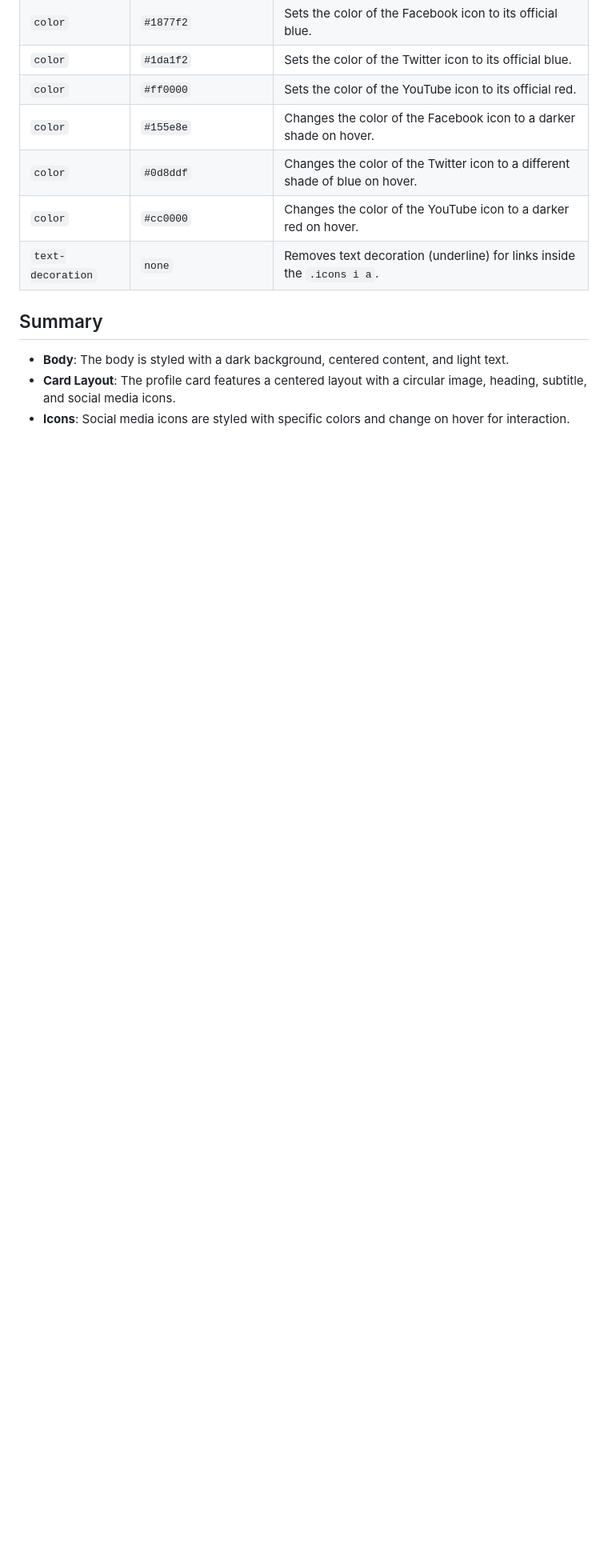
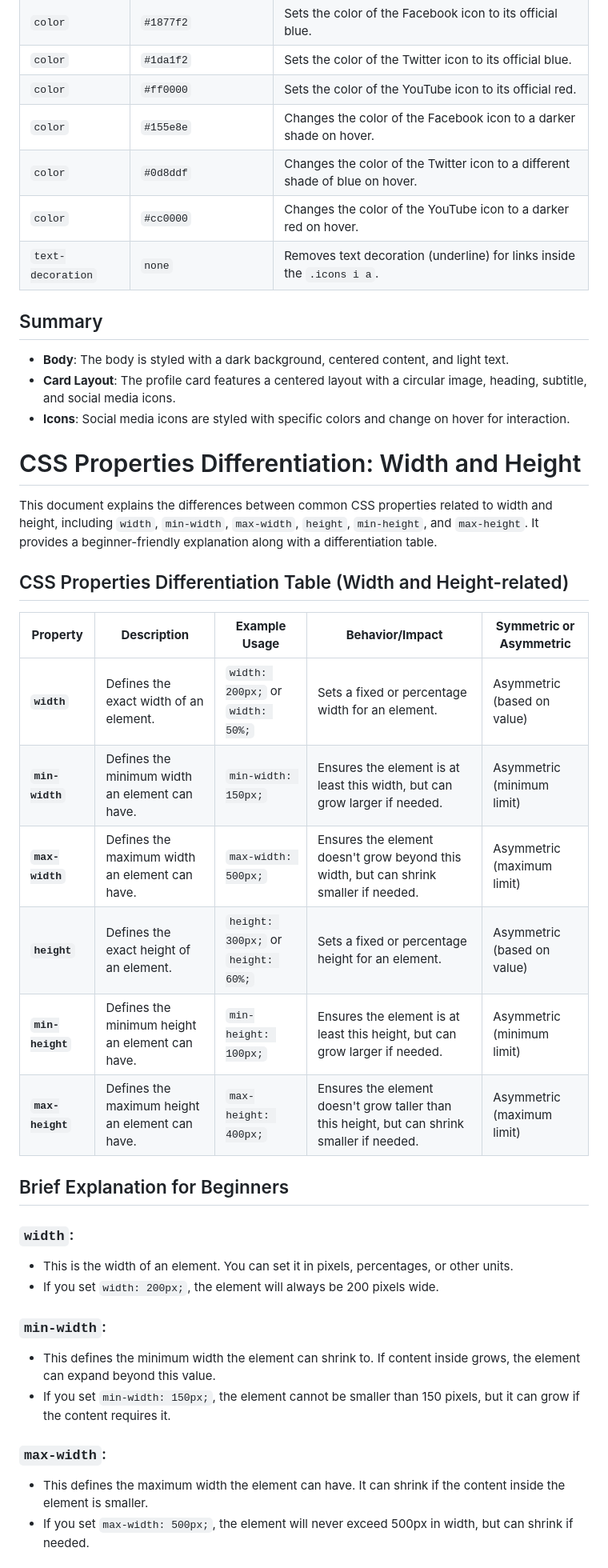
Before and after one commit to KRajpal123/Responsive_Cards, a Markdown page: README.md, the part around the change printed below. Shown: that part at 80% size. Drawn GitHub-style; blank space fills up the shorter version.

```diff
--- a/README.md
+++ b/README.md
@@ -99,3 +99,32 @@ This table outlines the CSS properties and their usage within the profile card c
 - **Icons**: Social media icons are styled with specific colors and change on hover for interaction.
 
 
+# CSS Properties Differentiation: Width and Height
+
+This document explains the differences between common CSS properties related to width and height, including `width`, `min-width`, `max-width`, `height`, `min-height`, and `max-height`. It provides a beginner-friendly explanation along with a differentiation table.
+
+## CSS Properties Differentiation Table (Width and Height-related)
+
+| **Property**        | **Description**                                                                 | **Example Usage**                                    | **Behavior/Impact**                                             | **Symmetric or Asymmetric** |
+|---------------------|---------------------------------------------------------------------------------|------------------------------------------------------|-----------------------------------------------------------------|-----------------------------|
+| **`width`**          | Defines the exact width of an element.                                           | `width: 200px;` or `width: 50%;`                     | Sets a fixed or percentage width for an element.                | Asymmetric (based on value)  |
+| **`min-width`**      | Defines the minimum width an element can have.                                   | `min-width: 150px;`                                  | Ensures the element is at least this width, but can grow larger if needed. | Asymmetric (minimum limit)   |
+| **`max-width`**      | Defines the maximum width an element can have.                                   | `max-width: 500px;`                                  | Ensures the element doesn't grow beyond this width, but can shrink smaller if needed. | Asymmetric (maximum limit)   |
+| **`height`**         | Defines the exact height of an element.                                          | `height: 300px;` or `height: 60%;`                   | Sets a fixed or percentage height for an element.               | Asymmetric (based on value)  |
+| **`min-height`**     | Defines the minimum height an element can have.                                  | `min-height: 100px;`                                 | Ensures the element is at least this height, but can grow larger if needed. | Asymmetric (minimum limit)   |
+| **`max-height`**     | Defines the maximum height an element can have.                                  | `max-height: 400px;`                                 | Ensures the element doesn't grow taller than this height, but can shrink smaller if needed. | Asymmetric (maximum limit)   |
+
+## Brief Explanation for Beginners
+
+### **`width`**:
+- This is the width of an element. You can set it in pixels, percentages, or other units.
+- If you set `width: 200px;`, the element will always be 200 pixels wide.
+
+### **`min-width`**:
+- This defines the minimum width the element can shrink to. If content inside grows, the element can expand beyond this value.
+- If you set `min-width: 150px;`, the element cannot be smaller than 150 pixels, but it can grow if the content requires it.
+
+### **`max-width`**:
+- This defines the maximum width the element can have. It can shrink if the content inside the element is smaller.
+- If you set `max-width: 500px;`, the element will never exceed 500px in width, but can shrink if needed.
+
```
Also changed, not shown: other parts of README.md (+29 -2 lines).
